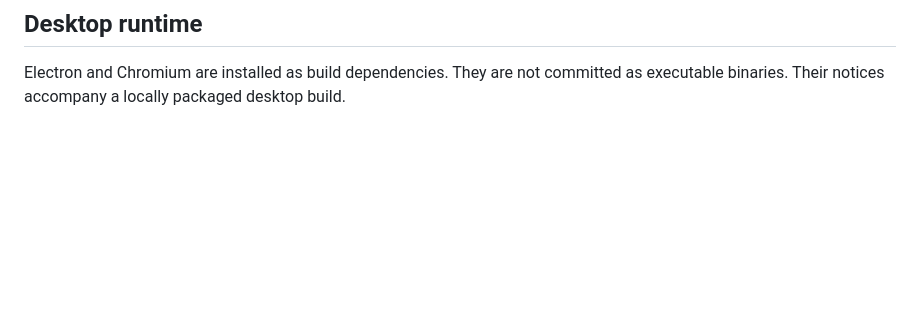
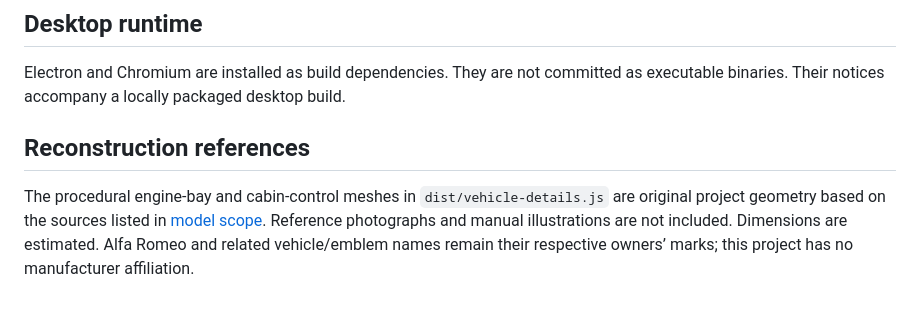
Before and after one commit to 4onv/giulia-aero-lab, a Markdown page: THIRD_PARTY_NOTICES.md, the part around the change. Drawn GitHub-style; blank space fills up the shorter version.

```diff
--- a/THIRD_PARTY_NOTICES.md
+++ b/THIRD_PARTY_NOTICES.md
@@ -23,3 +23,7 @@ DM Sans and Space Grotesk, distributed through Fontsource. Their SIL Open Font L
 ## Desktop runtime
 
 Electron and Chromium are installed as build dependencies. They are not committed as executable binaries. Their notices accompany a locally packaged desktop build.
+
+## Reconstruction references
+
+The procedural engine-bay and cabin-control meshes in `dist/vehicle-details.js` are original project geometry based on the sources listed in [model scope](docs/model-scope.md). Reference photographs and manual illustrations are not included. Dimensions are estimated. Alfa Romeo and related vehicle/emblem names remain their respective owners’ marks; this project has no manufacturer affiliation.
```
Also changed, not shown: README.md (+12 -7 lines), docs/model-scope.md (+15 -1 lines), docs/engine-bay.png (added), 8 other files.
